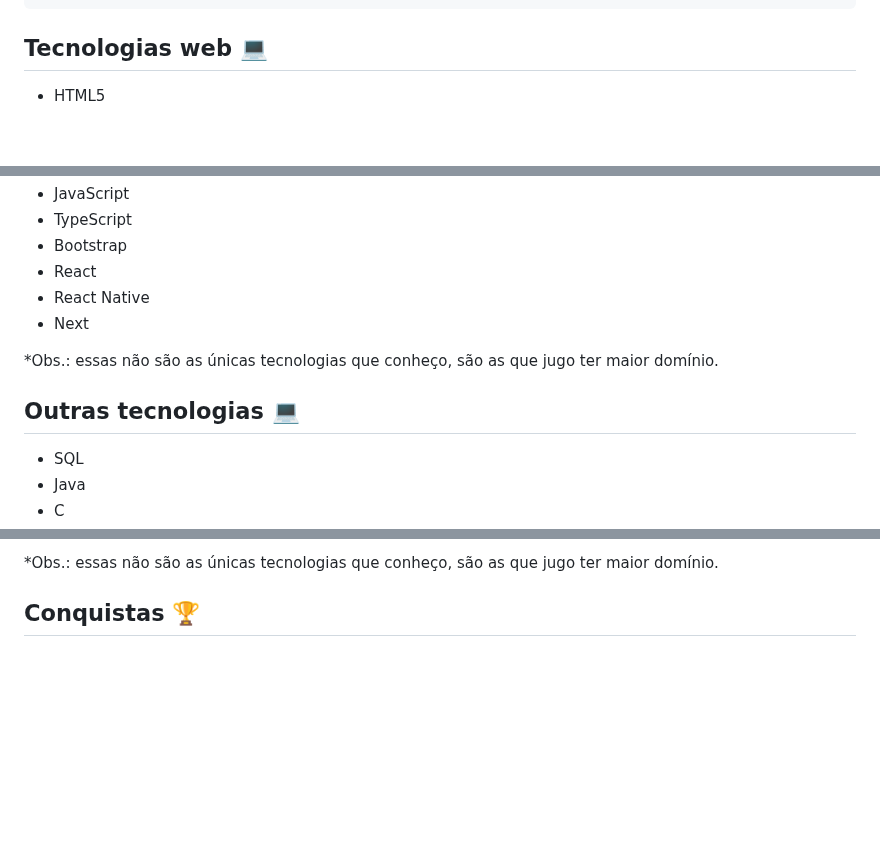
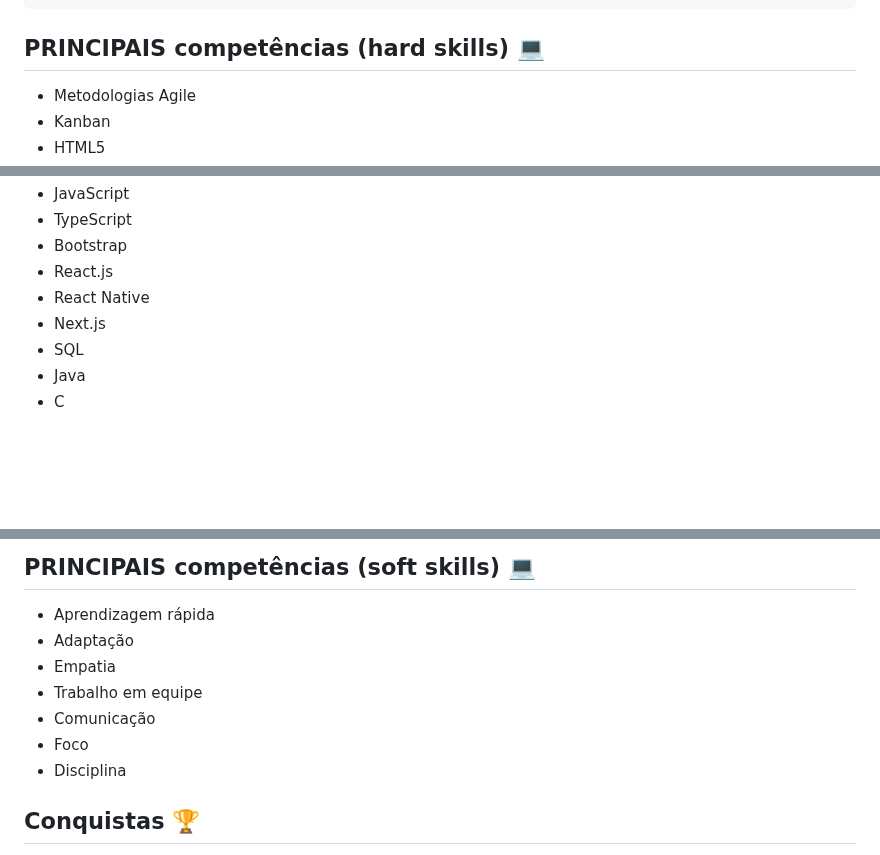
Before and after one commit to uplooper/uplooper, a Markdown page: README.md, 3 parts joined by grey strips. Drawn GitHub-style; blank space fills up the shorter version.

Commit message:
Removi seções de tecnologias web e outras tecnologias para soft skills e hard skills

````diff
--- a/README.md
+++ b/README.md
@@ -47,6 +47,8 @@
   ```
 
  <div>
-  <h2>Tecnologias web &#x1f4bb;</h2>
+  <h2>PRINCIPAIS competências (hard skills) &#x1f4bb;</h2>
   <ul>
+    <li>Metodologias Agile</li>
+    <li>Kanban</li>
     <li>HTML5</li>
@@ -55,15 +59,9 @@
     <li>JavaScript</li>
     <li>TypeScript</li>
     <li>Bootstrap</li>
-    <li>React</li>
+    <li>React.js</li>
     <li>React Native</li>
-    <li>Next</li>
-  </ul>
-
-  <p>*Obs.: essas não são as únicas tecnologias que conheço, são as que jugo ter maior domínio.</p>
-
-  <h2>Outras tecnologias &#x1f4bb;</h2>
-  <ul>
+    <li>Next.js</li>
     <li>SQL</li>
     <li>Java</li>
     <li>C</li>
@@ -73,5 +73,15 @@
 
-  <p>*Obs.: essas não são as únicas tecnologias que conheço, são as que jugo ter maior domínio.</p>
+<div>
+  <h2>PRINCIPAIS competências (soft skills) &#x1f4bb;</h2>
+  <ul>
+    <li>Aprendizagem rápida</li>
+    <li>Adaptação</li>
+    <li>Empatia</li>
+    <li>Trabalho em equipe</li>
+    <li>Comunicação</li>
+    <li>Foco</li>
+    <li>Disciplina</li>
+  </ul>
 </div>
 
 <div>
````
Also changed, not shown: other parts of README.md (+6 -2 lines).
